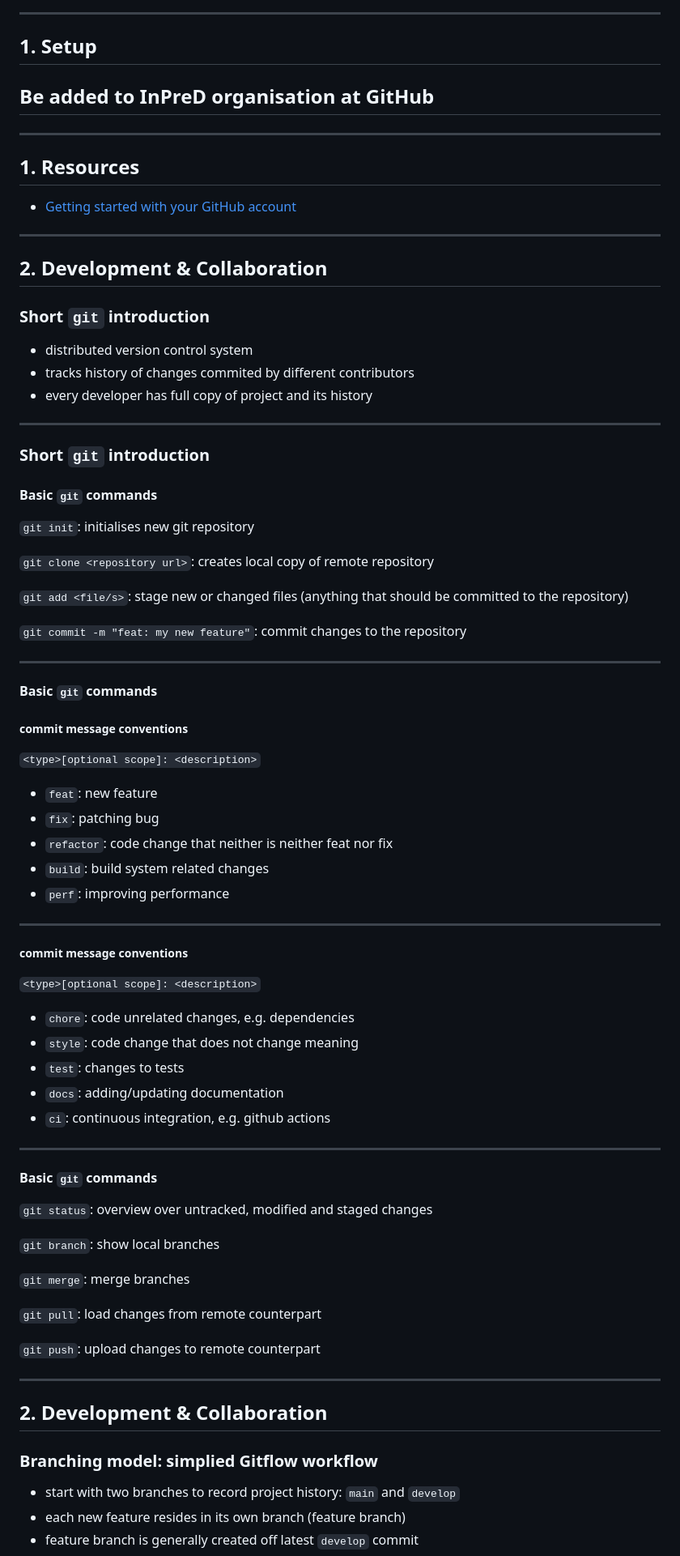
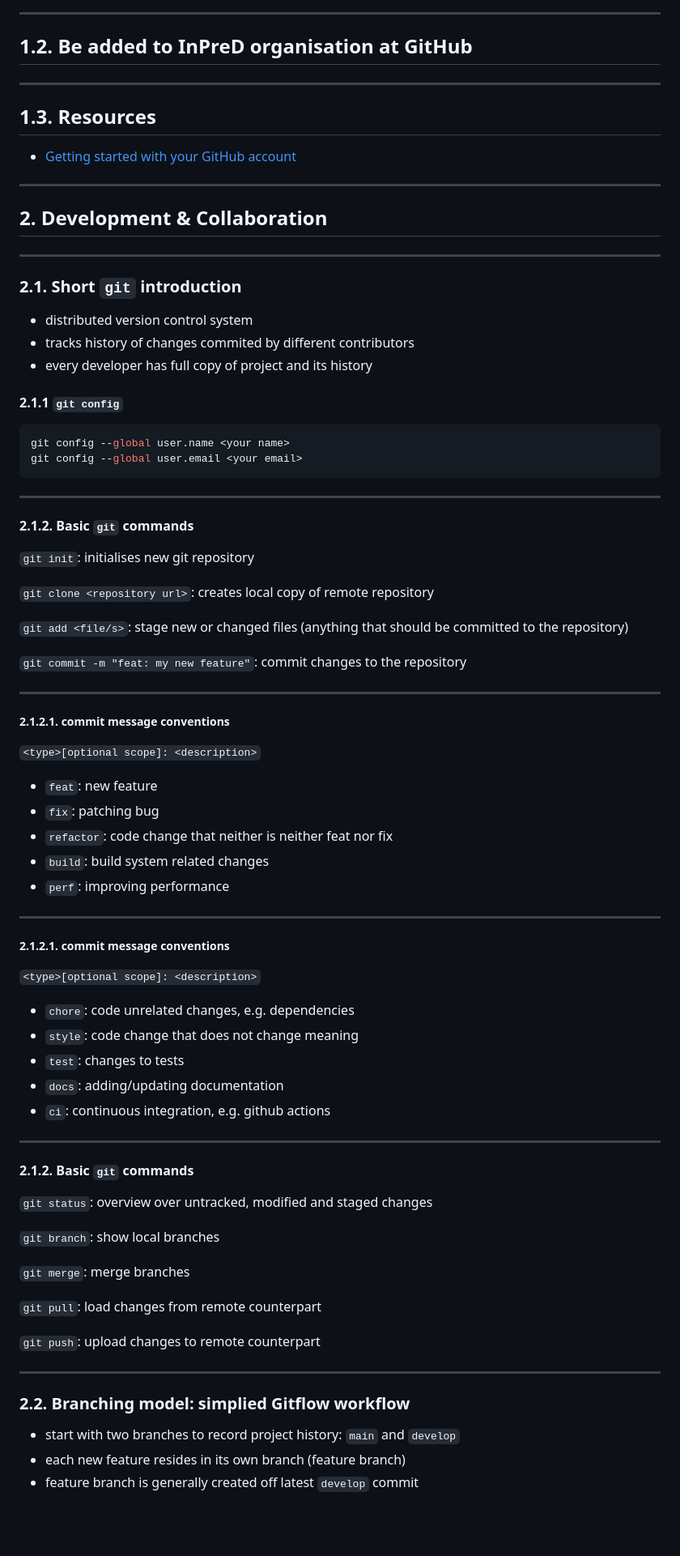
Before and after one commit to InPreD/24-03_bioinfo_ws, a Markdown page: README.md, the part around the change printed below. Shown: that part at 81% size. Drawn GitHub-style; blank space fills up the shorter version.

````diff
--- a/README.md
+++ b/README.md
@@ -105,13 +105,11 @@ A two-day workshop for bioinformaticians and molecular biologists with focus on
 
 ---
 
-## 1. Setup
-
-## Be added to InPreD organisation at GitHub
+## 1.2. Be added to InPreD organisation at GitHub
 
 ---
 
-## 1. Resources
+## 1.3. Resources
 
 - [Getting started with your GitHub account](https://docs.github.com/en/get-started/onboarding/getting-started-with-your-github-account)
 
@@ -119,17 +117,24 @@ A two-day workshop for bioinformaticians and molecular biologists with focus on
 
 ## 2. Development & Collaboration
 
-### Short `git` introduction
+---
+
+### 2.1. Short `git` introduction
 
 - distributed version control system
 - tracks history of changes commited by different contributors
 - every developer has full copy of project and its history
 
+#### 2.1.1 `git config`
+
+```bash
+git config --global user.name <your name>
+git config --global user.email <your email>
+```
+
 ---
 
-### Short `git` introduction
-
-#### Basic `git` commands
+#### 2.1.2. Basic `git` commands
 
 `git init`: initialises new git repository
 
@@ -141,9 +146,7 @@ A two-day workshop for bioinformaticians and molecular biologists with focus on
 
 ---
 
-#### Basic `git` commands
-
-##### commit message conventions
+##### 2.1.2.1. commit message conventions
 
 `<type>[optional scope]: <description>`
 
@@ -155,7 +158,7 @@ A two-day workshop for bioinformaticians and molecular biologists with focus on
 
 ---
 
-##### commit message conventions
+##### 2.1.2.1. commit message conventions
 
 `<type>[optional scope]: <description>`
 
@@ -167,7 +170,7 @@ A two-day workshop for bioinformaticians and molecular biologists with focus on
 
 ---
 
-#### Basic `git` commands
+#### 2.1.2. Basic `git` commands
 
 `git status`: overview over untracked, modified and staged changes
 
@@ -181,9 +184,7 @@ A two-day workshop for bioinformaticians and molecular biologists with focus on
 
 ---
 
-## 2. Development & Collaboration
-
-### Branching model: simplied Gitflow workflow
+### 2.2. Branching model: simplied Gitflow workflow
 
 - start with two branches to record project history: `main` and `develop`
 - each new feature resides in its own branch (feature branch)
````
Also changed, not shown: other parts of README.md (+121 -88 lines).
